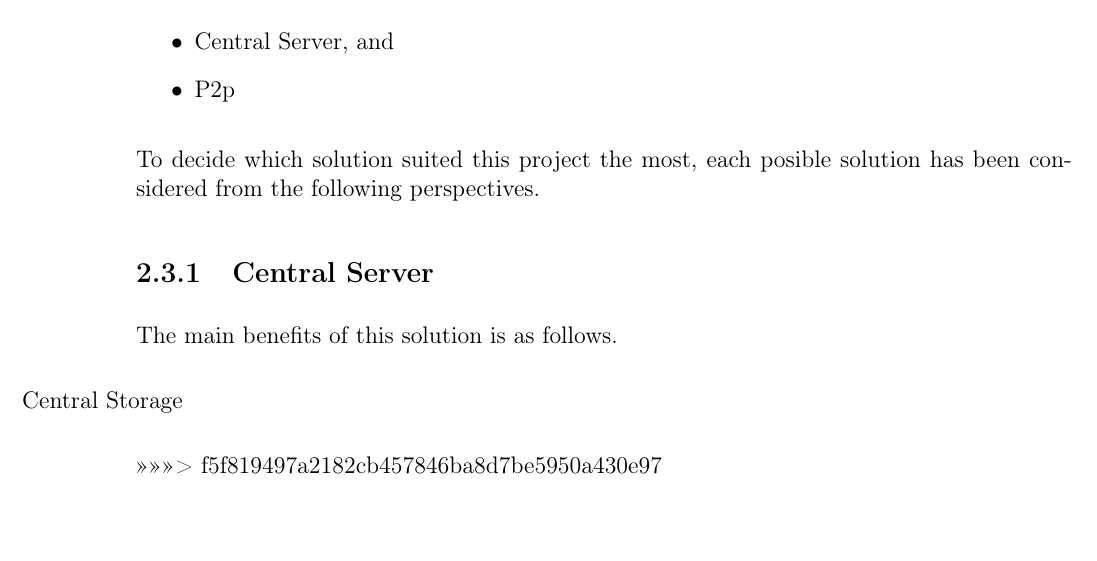
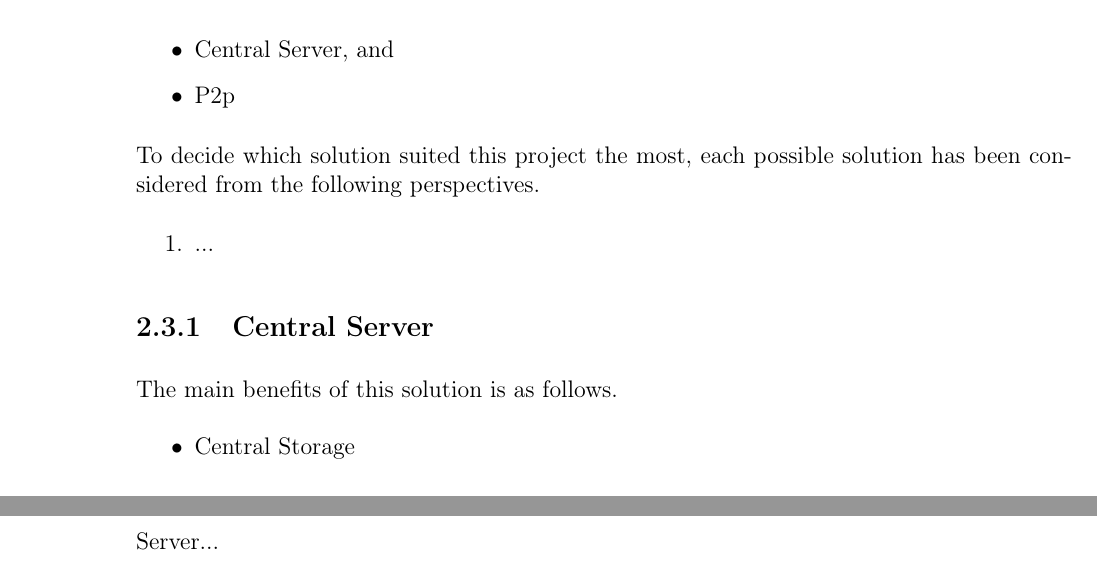
Before and after one commit to traysa/GSD_Report, a LaTeX thesis (Report/Occupancy Analyzer Report.tex, which reads Report/chapters/Analysis.tex, Report/chapters/Implementation.tex): part of page 14 of 48 before the commit and two parts of pages 14 and 31 of 49 after it, the two joined at a grey line, cut so that both start at the same text. Compiled offline with pdfLaTeX.

Commit message:
Some weird bugs didn't allow to compile...

```diff
--- a/Report/chapters/Analysis.tex
+++ b/Report/chapters/Analysis.tex
@@ -40,19 +39,14 @@ As there is several devices which have to communicate between each other, we hav
 \item P2p
 \end{itemize}
 
-To decide which solution suited this project the most, each posible solution has been considered from the following perspectives.
+To decide which solution suited this project the most, each possible solution has been considered from the following perspectives.
 
 \begin{enumerate}
-
+\item ...
 \end{enumerate}
 
 \subsection{Central Server}
 The main benefits of this solution is as follows.
 \begin{itemize}
-\item[Central Storage]
+\item Central Storage
 \end{itemize}
-
-
-
-
->>>>>>> f5f819497a2182cb457846ba8d7be5950a430e97
--- a/Report/chapters/Implementation.tex
+++ b/Report/chapters/Implementation.tex
@@ -48,3 +48,4 @@ As we can see in Figure~\ref{fig:benchmark_image_processing}, the difference bet
 \end{itemize}
 
 \section{The Server}
+Server...
```
Also changed, not shown: Report/chapters/Analysis.tex (3 more changed lines), 6 other files.
